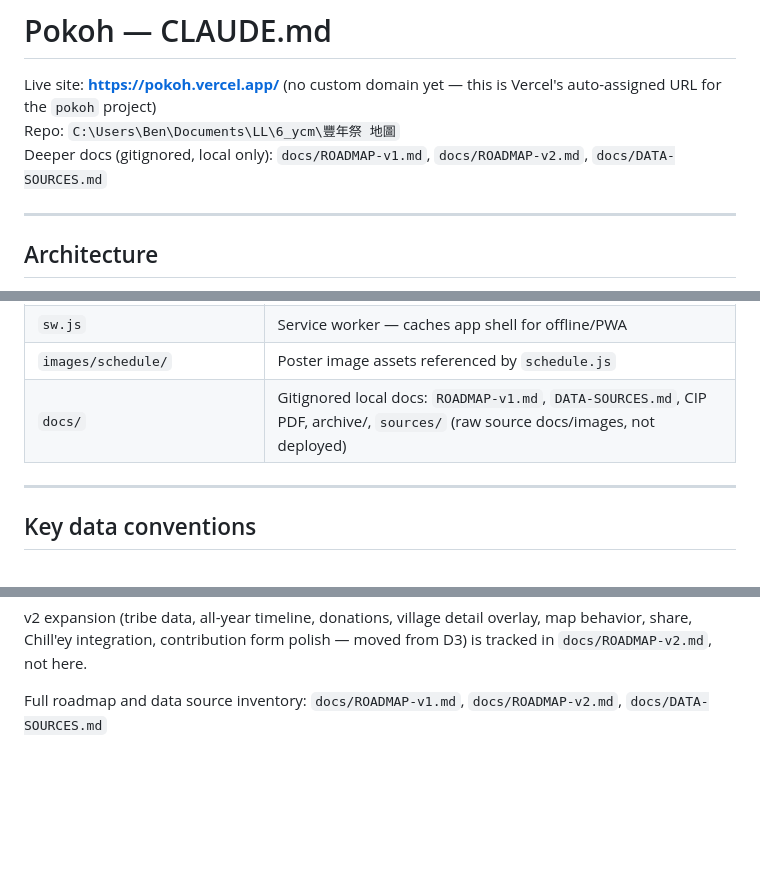
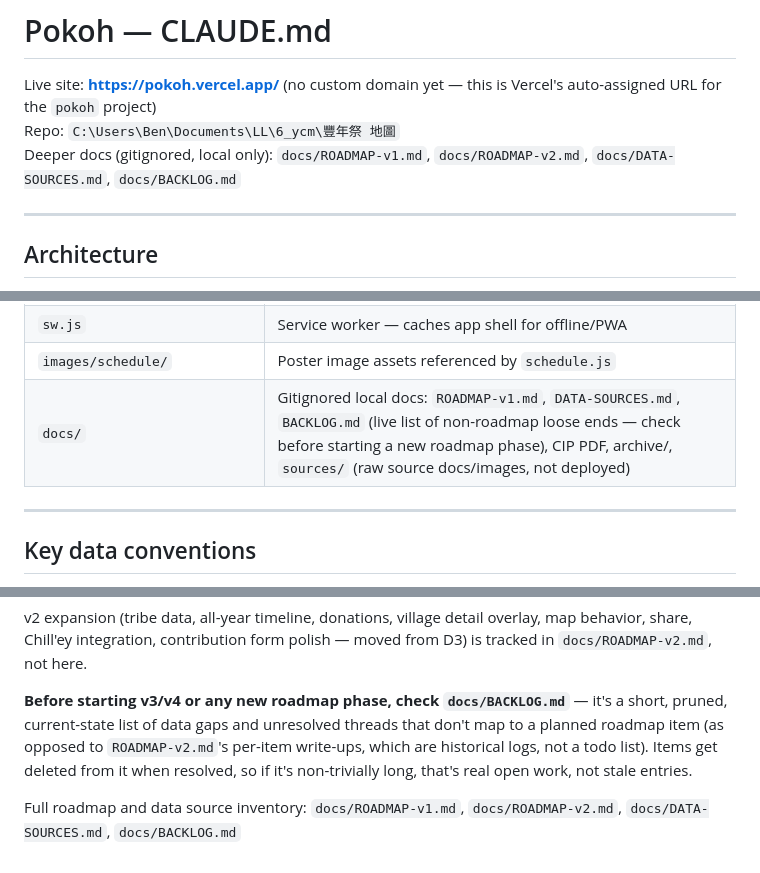
Before and after one commit to BenAXiong/ilisin-map, a Markdown page: CLAUDE.md, 3 parts joined by grey strips. Rendered like a GitHub page; blank space fills up the shorter version.

Commit message:
docs: note docs/BACKLOG.md as a live pre-roadmap-phase check

```diff
--- a/CLAUDE.md
+++ b/CLAUDE.md
@@ -2,7 +2,7 @@
 
 Live site: **https://pokoh.vercel.app/** (no custom domain yet — this is Vercel's auto-assigned URL for the `pokoh` project)
 Repo: `C:\Users\Ben\Documents\LL\6_ycm\豐年祭 地圖`
-Deeper docs (gitignored, local only): `docs/ROADMAP-v1.md`, `docs/ROADMAP-v2.md`, `docs/DATA-SOURCES.md`
+Deeper docs (gitignored, local only): `docs/ROADMAP-v1.md`, `docs/ROADMAP-v2.md`, `docs/DATA-SOURCES.md`, `docs/BACKLOG.md`
 
 ---
 
@@ -74,7 +74,7 @@ const { SOURCES, DATA_NOTE, EVENTS } = new Function(src + '\nreturn { SOURCES, D
 | `viz.html` | Internal data viz / QA tool, not linked from the main app |
 | `sw.js` | Service worker — caches app shell for offline/PWA |
 | `images/schedule/` | Poster image assets referenced by `schedule.js` |
-| `docs/` | Gitignored local docs: `ROADMAP-v1.md`, `DATA-SOURCES.md`, CIP PDF, archive/, `sources/` (raw source docs/images, not deployed) |
+| `docs/` | Gitignored local docs: `ROADMAP-v1.md`, `DATA-SOURCES.md`, `BACKLOG.md` (live list of non-roadmap loose ends — check before starting a new roadmap phase), CIP PDF, archive/, `sources/` (raw source docs/images, not deployed) |
 
 ---
 
@@ -315,4 +315,11 @@ v2 expansion (tribe data, all-year timeline, donations, village detail overlay,
 map behavior, share, Chill'ey integration, contribution form polish — moved
 from D3) is tracked in `docs/ROADMAP-v2.md`, not here.
 
-Full roadmap and data source inventory: `docs/ROADMAP-v1.md`, `docs/ROADMAP-v2.md`, `docs/DATA-SOURCES.md`
+**Before starting v3/v4 or any new roadmap phase, check `docs/BACKLOG.md`** —
+it's a short, pruned, current-state list of data gaps and unresolved threads
+that don't map to a planned roadmap item (as opposed to `ROADMAP-v2.md`'s
+per-item write-ups, which are historical logs, not a todo list). Items get
+deleted from it when resolved, so if it's non-trivially long, that's real
+open work, not stale entries.
+
+Full roadmap and data source inventory: `docs/ROADMAP-v1.md`, `docs/ROADMAP-v2.md`, `docs/DATA-SOURCES.md`, `docs/BACKLOG.md`
```
